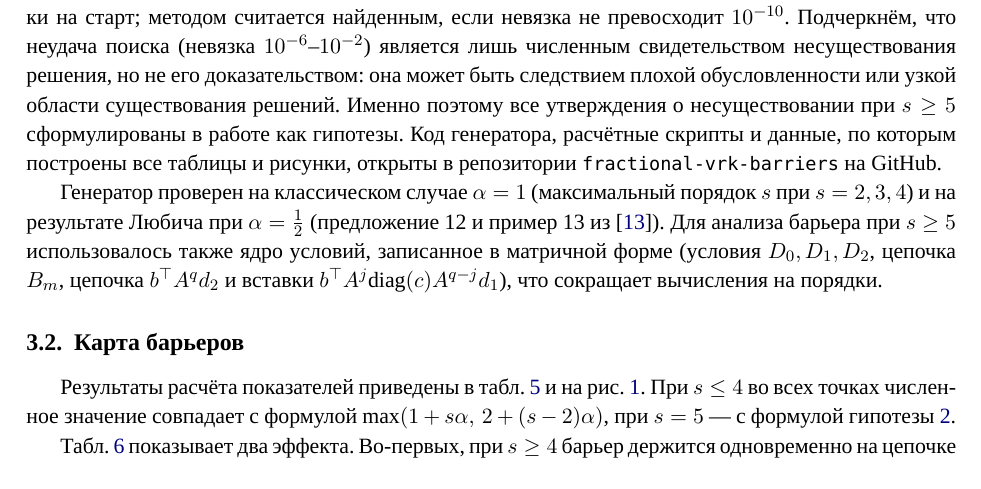
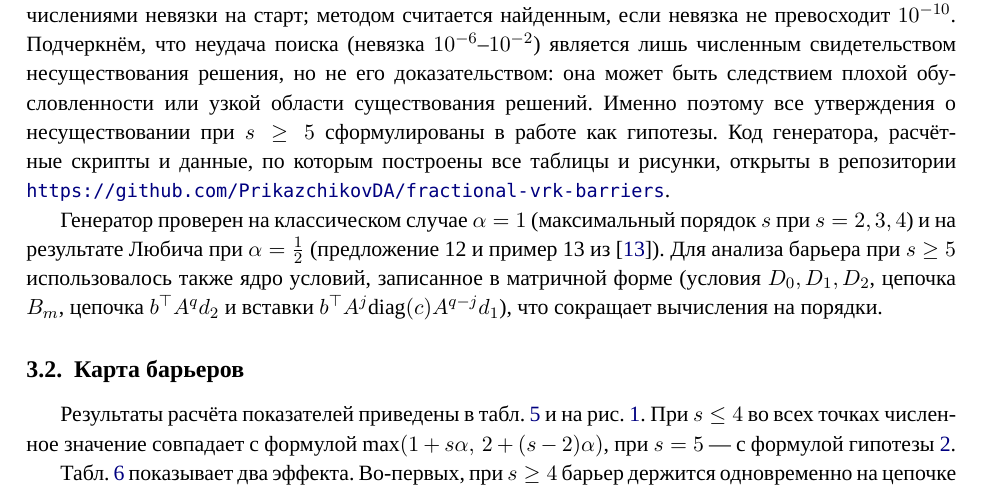
Before and after one commit to PrikazchikovDA/fractional-vrk-barriers, a LaTeX paper (paper/vrk_barriers.tex): part of page 14 of 22, cut so that both start at the same text. Compiled offline with XeLaTeX.

Commit message:
Add repository URL to manuscript and README
Co-Authored-By: Claude Opus 5.5 <noreply@anthropic.com>
Claude-Session: https://claude.ai/code/session_01Y3r4E6HeoSkYvHsvddGVtB

```diff
--- a/paper/vrk_barriers.tex
+++ b/paper/vrk_barriers.tex
@@ -507,7 +507,7 @@ q(5,\alpha)=\max\Bigl(2+3\alpha,\;\min\bigl(1+5\alpha,\;3+2\alpha\bigr)\Bigr),\q
 \item каждое ненулевое произведение атомов при показателе $\le p$ даёт одно условие порядка;
 \item существование метода с показателем больше $p$ проверить минимизацией суммы квадратов невязок (метод Левенберга--Марквардта из 7--60 случайных начальных точек, $0\le c_i\le\hat c$): невязка $\sim10^{-15}$ означает существование, устойчиво отделённая от нуля невязка ($10^{-6}$--$10^{-2}$) свидетельствует о несуществовании.
 \end{enumerate}
-\paragraph{Реализация.} Генератор написан на языке Python с использованием библиотек NumPy, SciPy и SymPy; все расчёты выполнялись в двойной точности. Ряды хранятся как словари, сопоставляющие паре показателей $(m,k)$ и мономиалу атомов числовой (в символьной версии~--- символьный) коэффициент. Значение $\alpha$ приводится к рациональному виду с знаменателем не больше $1000$, что обеспечивает точную группировку мономов с равными показателями. Поиск методов выполняется функцией \texttt{scipy.optimize.least\_squares} (метод доверительной области с ограничениями $0\le c_i\le\hat c$) с допусками \texttt{xtol}${}=$\texttt{ftol}${}=$\texttt{gtol}${}=10^{-15}$ и не более 3000--4000 вычислениями невязки на старт; методом считается найденным, если невязка не превосходит $10^{-10}$. Подчеркнём, что неудача поиска (невязка $10^{-6}$--$10^{-2}$) является лишь численным свидетельством несуществования решения, но не его доказательством: она может быть следствием плохой обусловленности или узкой области существования решений. Именно поэтому все утверждения о несуществовании при $s\ge5$ сформулированы в работе как гипотезы. Код генератора, расчётные скрипты и данные, по которым построены все таблицы и рисунки, открыты в репозитории \texttt{fractional-vrk-barriers} на GitHub. % TODO: вставить URL репозитория
+\paragraph{Реализация.} Генератор написан на языке Python с использованием библиотек NumPy, SciPy и SymPy; все расчёты выполнялись в двойной точности. Ряды хранятся как словари, сопоставляющие паре показателей $(m,k)$ и мономиалу атомов числовой (в символьной версии~--- символьный) коэффициент. Значение $\alpha$ приводится к рациональному виду с знаменателем не больше $1000$, что обеспечивает точную группировку мономов с равными показателями. Поиск методов выполняется функцией \texttt{scipy.optimize.least\_squares} (метод доверительной области с ограничениями $0\le c_i\le\hat c$) с допусками \texttt{xtol}${}=$\texttt{ftol}${}=$\texttt{gtol}${}=10^{-15}$ и не более 3000--4000 вычислениями невязки на старт; методом считается найденным, если невязка не превосходит $10^{-10}$. Подчеркнём, что неудача поиска (невязка $10^{-6}$--$10^{-2}$) является лишь численным свидетельством несуществования решения, но не его доказательством: она может быть следствием плохой обусловленности или узкой области существования решений. Именно поэтому все утверждения о несуществовании при $s\ge5$ сформулированы в работе как гипотезы. Код генератора, расчётные скрипты и данные, по которым построены все таблицы и рисунки, открыты в репозитории \url{https://github.com/PrikazchikovDA/fractional-vrk-barriers}.
 
 Генератор проверен на классическом случае $\alpha=1$ (максимальный порядок $s$ при $s=2,3,4$) и на результате Любича при $\alpha=\frac12$ (предложение~12 и пример~13 из~\cite{Lubich1983}). Для анализа барьера при $s\ge5$ использовалось также ядро условий, записанное в матричной форме (условия $D_0,D_1,D_2$, цепочка $B_m$, цепочка $b^{\top}A^qd_2$ и вставки $b^{\top}A^j\mathrm{diag}(c)A^{q-j}d_1$), что сокращает вычисления на порядки.
 
```
Also changed, not shown: README.md.
